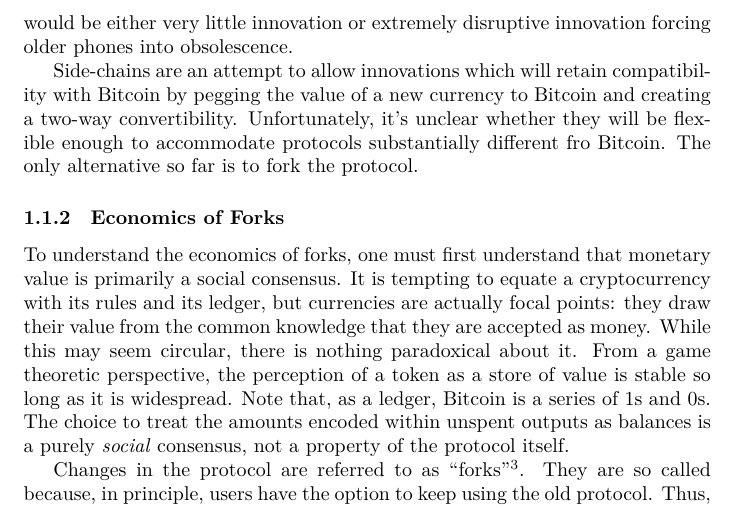
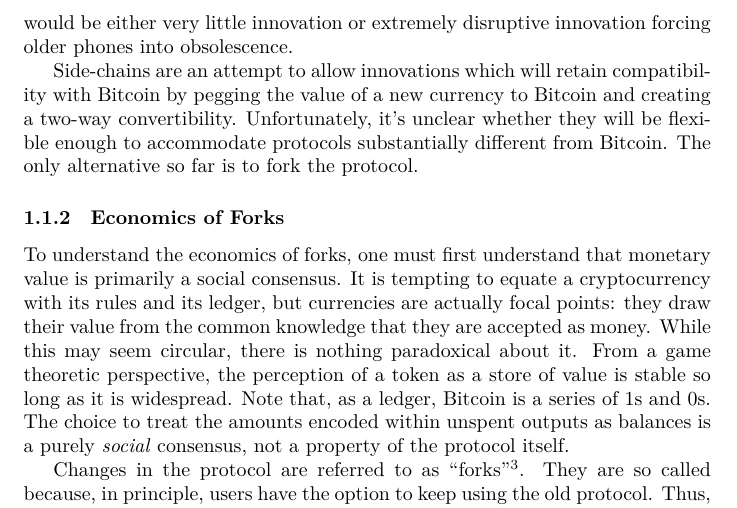
Before and after one commit to tezos/tezos-papers, a LaTeX paper (position_paper.tex): part of page 4 of 18, cut so that both start at the same text. Compiled offline with XeLaTeX.

Commit message:
s/fro/from

```diff
--- a/position_paper.tex
+++ b/position_paper.tex
@@ -119,7 +119,7 @@ forcing older phones into obsolescence.
 Side-chains are an attempt to allow innovations which will retain
 compatibility with Bitcoin by pegging the value of a new currency to Bitcoin and
  creating a two-way convertibility. Unfortunately, it's unclear whether they
-will be flexible enough to accommodate protocols substantially different fro
+will be flexible enough to accommodate protocols substantially different from
 Bitcoin. The only alternative so far is to fork the protocol.
 
 \subsubsection{Economics of Forks}
```
